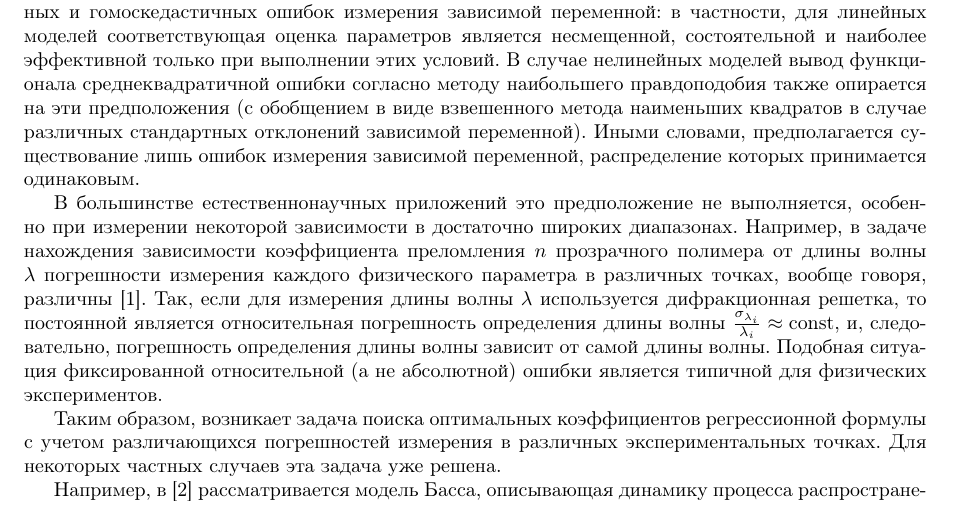
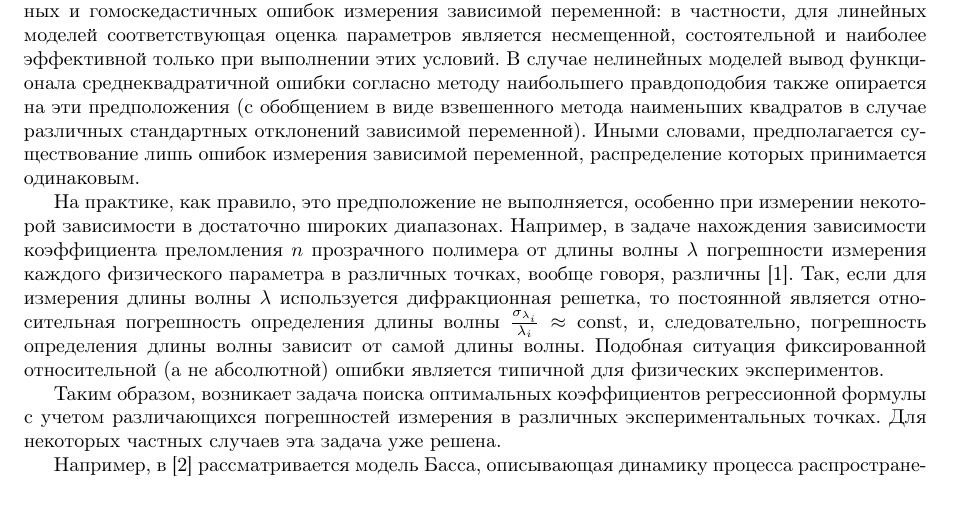
Before and after one commit to 0xd34df00d/RefractOptics, a LaTeX paper (doc/Rudoy2014LevMar.tex): part of page 1 of 12, cut so that both start at the same text. Compiled offline with pdfLaTeX.

Commit message:
[2014LevMar] Avoid opinionated words like "majority".

```diff
--- a/doc/Rudoy2014LevMar.tex
+++ b/doc/Rudoy2014LevMar.tex
@@ -97,7 +97,7 @@
 Иными словами, предполагается существование лишь ошибок измерения зависимой
 переменной, распределение которых принимается одинаковым.
 
-В большинстве естественнонаучных приложений это предположение не выполняется,
+На практике, как правило, это предположение не выполняется,
 особенно при измерении некоторой зависимости в достаточно широких диапазонах.
 Например, в задаче нахождения зависимости коэффициента преломления $n$ прозрачного
 полимера от длины волны $\lambda$ погрешности измерения каждого физического
```
